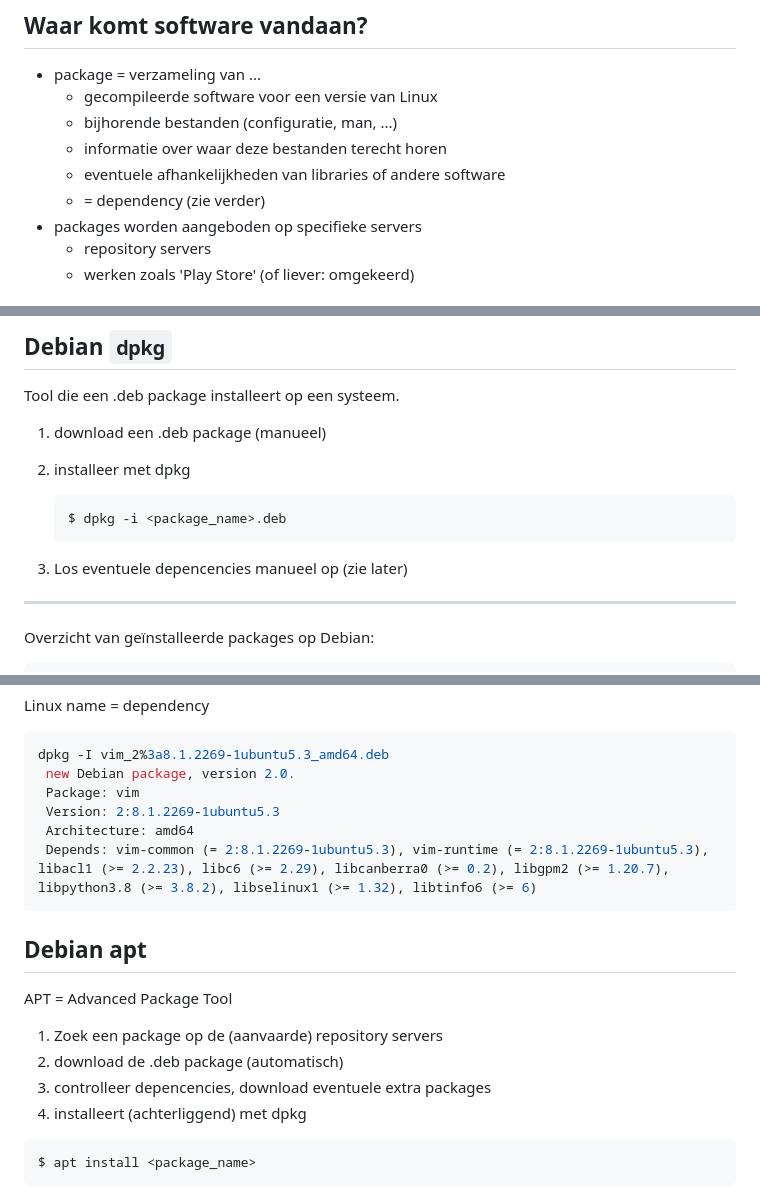
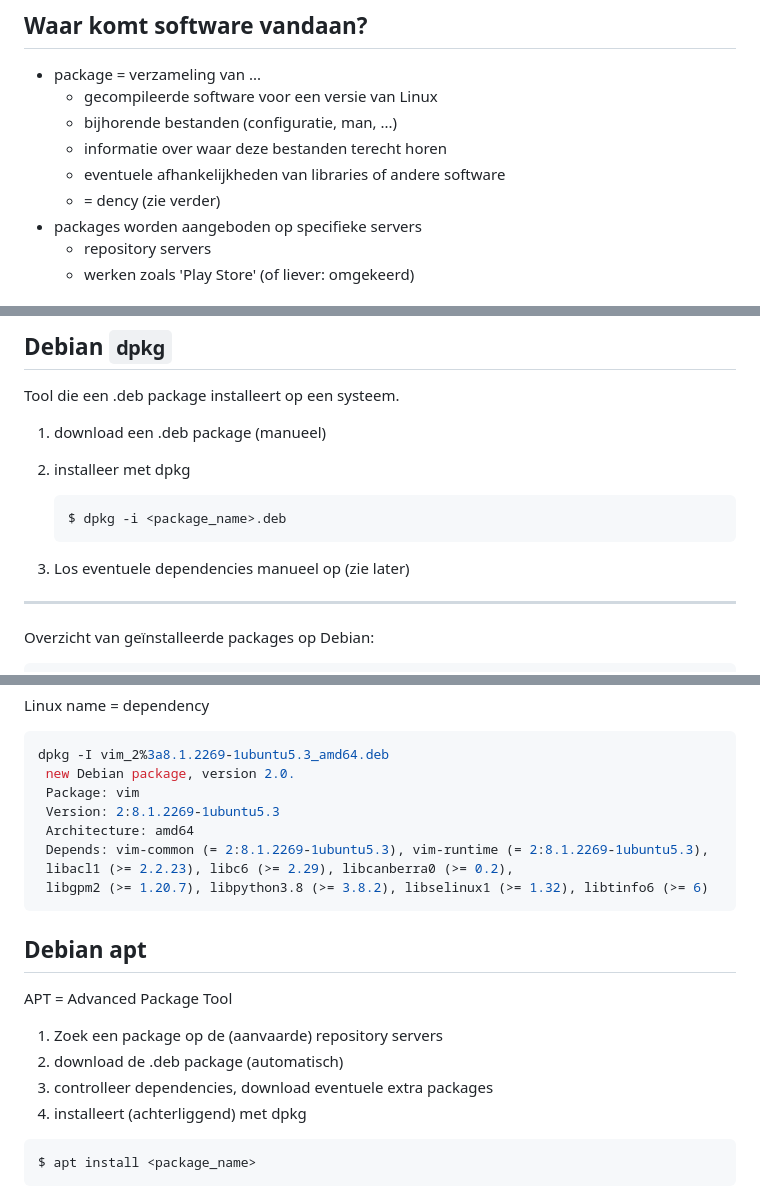
Before and after one commit to HoGentTIN/linux-slides, a Markdown page: 03-software-installatie.md, 3 parts joined by grey strips. Rendered like a GitHub page.

Commit message:
Typo fix

````diff
--- a/03-software-installatie.md
+++ b/03-software-installatie.md
@@ -23,7 +23,7 @@ Wat is een distributie?
     - bijhorende bestanden (configuratie, man, ...)
     - informatie over waar deze bestanden terecht horen
     - eventuele afhankelijkheden van libraries of andere software
-    - = dependency (zie verder)
+    - =         dency (zie verder)
 - packages worden aangeboden op specifieke servers
     - repository servers
     - werken zoals 'Play Store' (of liever: omgekeerd)
@@ -67,7 +67,7 @@ Tool die een .deb package installeert op een systeem.
     $ dpkg -i <package_name>.deb
     ```
 
-3. Los eventuele depencencies manueel op (zie later)
+3. Los eventuele dependencies manueel op (zie later)
 
 ---
 
@@ -90,7 +90,9 @@ dpkg -I vim_2%3a8.1.2269-1ubuntu5.3_amd64.deb
  Package: vim
  Version: 2:8.1.2269-1ubuntu5.3
  Architecture: amd64
- Depends: vim-common (= 2:8.1.2269-1ubuntu5.3), vim-runtime (= 2:8.1.2269-1ubuntu5.3), libacl1 (>= 2.2.23), libc6 (>= 2.29), libcanberra0 (>= 0.2), libgpm2 (>= 1.20.7), libpython3.8 (>= 3.8.2), libselinux1 (>= 1.32), libtinfo6 (>= 6)
+ Depends: vim-common (= 2:8.1.2269-1ubuntu5.3), vim-runtime (= 2:8.1.2269-1ubuntu5.3),
+ libacl1 (>= 2.2.23), libc6 (>= 2.29), libcanberra0 (>= 0.2),
+ libgpm2 (>= 1.20.7), libpython3.8 (>= 3.8.2), libselinux1 (>= 1.32), libtinfo6 (>= 6)
 ```
 
 ## Debian apt
@@ -99,7 +101,7 @@ APT = Advanced Package Tool
 
 1. Zoek een package op de (aanvaarde) repository servers
 2. download de .deb package (automatisch)
-3. controlleer depencencies, download eventuele extra packages
+3. controlleer dependencies, download eventuele extra packages
 4. installeert (achterliggend) met dpkg
 
 ```bash
````
